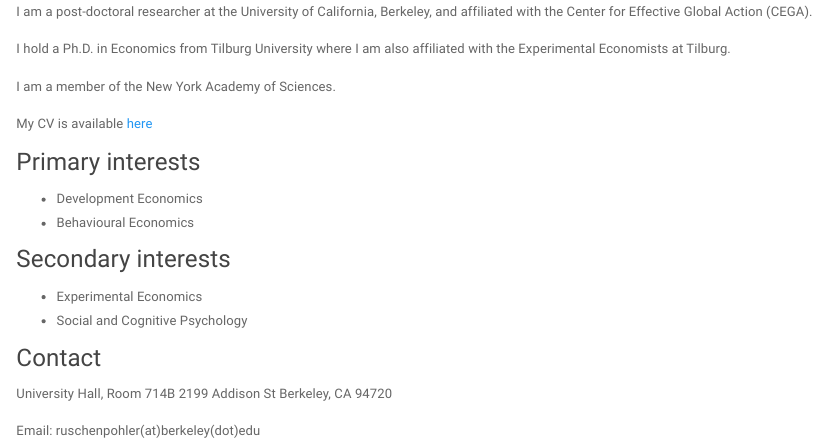
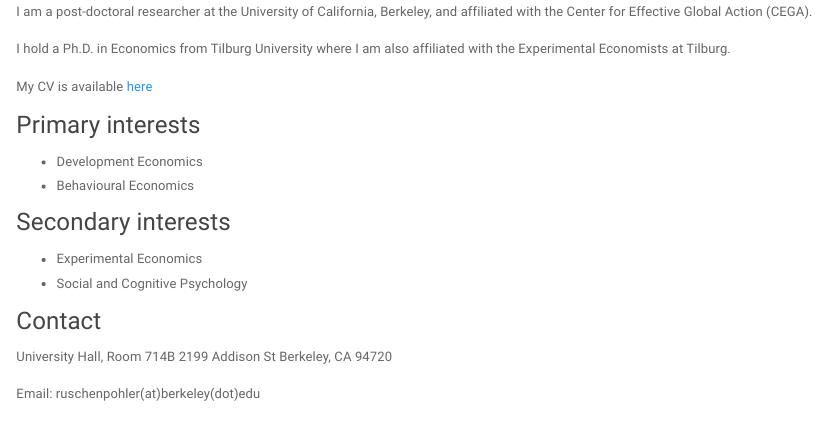
Before and after one commit to ruschenpohler/ruschenpohler.github.io, an R Markdown document (index.Rmd): the page in a window 1100 px wide, from 130 px down. Rendered offline with R 4.5, knitr and Pandoc, with nearby package versions; a font, style sheet, LaTeX package, included part or bibliography that could not be used is replaced or left out.

Commit message:
Updated index.Rmd

```diff
--- a/index.Rmd
+++ b/index.Rmd
@@ -10,8 +10,6 @@
 I am a post-doctoral researcher at the University of California, Berkeley, and affiliated with the Center for Effective Global Action (CEGA).
 
 I hold a Ph.D. in Economics from Tilburg University where I am also affiliated with the Experimental Economists at Tilburg.
-
-I am a member of the New York Academy of Sciences.
 
 My CV is available [here]("files/JRUE CV August19.pdf")
 
```
